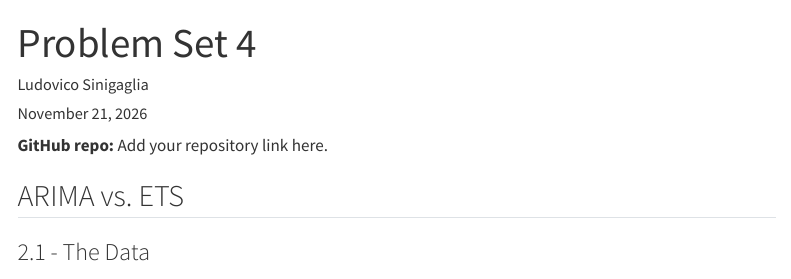
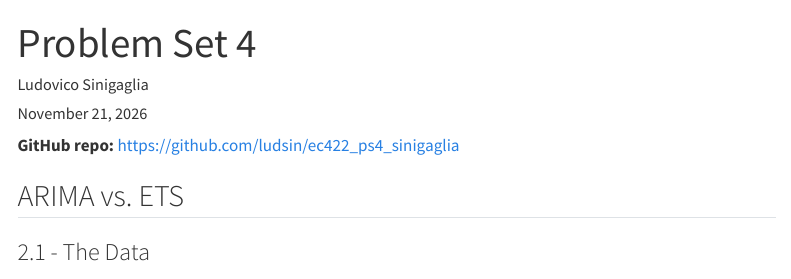
Before and after one commit to ludsin/ec422_ps4_sinigaglia, a Quarto document (ps4_writeup_Sinigaglia.qmd): the page in a window 1100 px wide, from its top. Rendered offline with R 4.5, knitr and Pandoc in place of Quarto, with nearby package versions; some code elsewhere in the file could not run offline; menus at the side of the page are left out.

Commit message:
Add GitHub link to report

```diff
--- a/ps4_writeup_Sinigaglia.qmd
+++ b/ps4_writeup_Sinigaglia.qmd
@@ -11,7 +11,7 @@ execute:
   message: false
 ---
 
-**GitHub repo:** Add your repository link here.
+**GitHub repo:** <https://github.com/ludsin/ec422_ps4_sinigaglia>
 
 ## ARIMA vs. ETS
 
```
